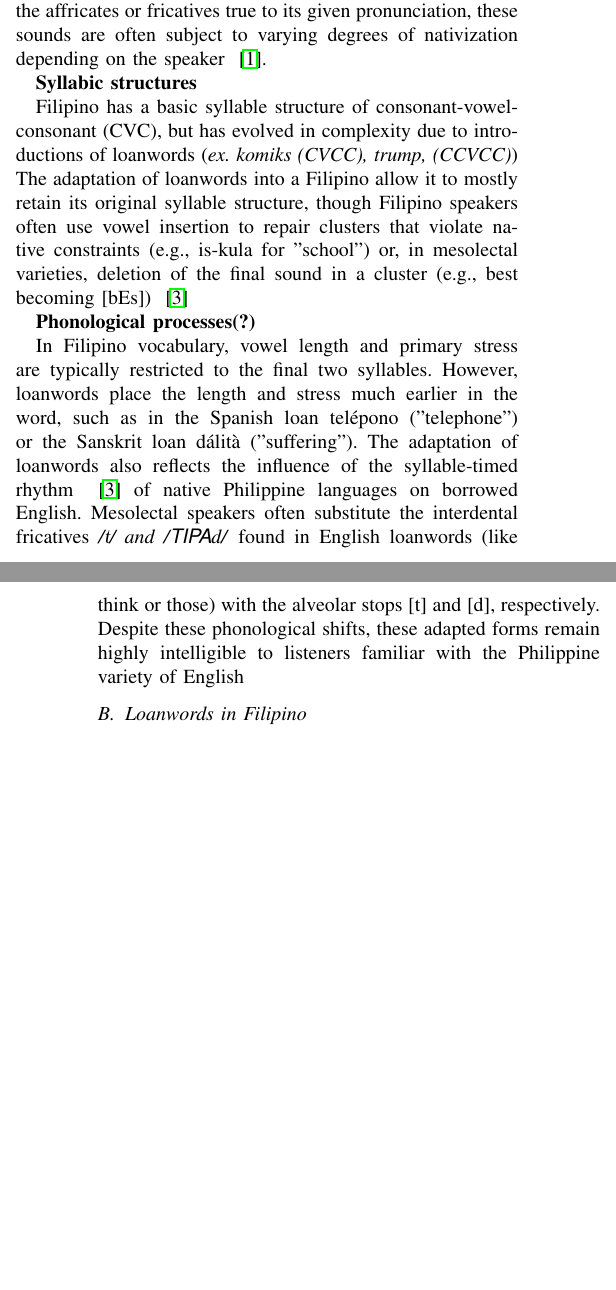
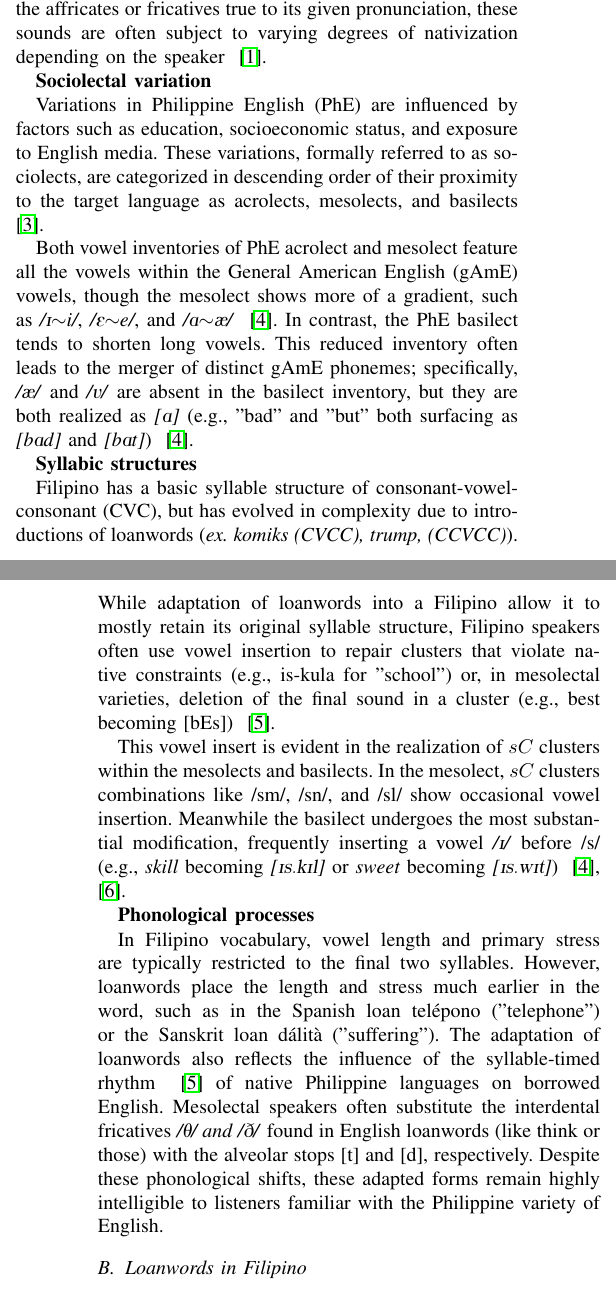
Before and after one commit to Mango-Cats/tagabaybay-docs, a LaTeX paper (paper/main.tex, which reads paper/chapers/introduction/phonology.tex): two parts of the columns of pages 1 and 2 of 3, joined at a grey line, cut so that both start at the same text, the shorter picture padded with empty space. Compiled offline with pdfLaTeX.

Commit message:
Added more in phonology section with sociolectal variation and vowel inventory details

```diff
--- a/paper/chapers/introduction/phonology.tex
+++ b/paper/chapers/introduction/phonology.tex
@@ -25,23 +25,49 @@ within the existing Filipino phonetic structure ~\cite{Kaufman_2010}.While bilin
 speakers may pronounce the affricates or fricatives true to its given pronunciation,
 these sounds are often subject to varying degrees of nativization depending on the speaker ~\cite{Kaufman_2010}.
 
+\textbf{Sociolectal variation}
+
+Variations in Philippine English (PhE) are influenced by factors such as education,
+socioeconomic status, and exposure to English media. These variations, formally referred
+to as sociolects, are categorized in descending order of their proximity to the target
+language as acrolects, mesolects, and basilects ~\cite{tayao2004}.
+
+Both vowel inventories of PhE acrolect and mesolect feature all the vowels within the General
+American English (gAmE) vowels,
+though the mesolect shows more of a gradient, such as \textit{/\textipa{I}$\sim$i/},
+\textit{/\textipa{E}$\sim$e/}, and \textit{/\textipa{A}$\sim$\textipa{\ae}/} ~\cite{magpale_segmental_2024}.
+In contrast,
+the PhE basilect tends to shorten long vowels. This reduced
+inventory often leads to the merger of distinct gAmE phonemes; specifically,
+\textit{/\textipa{\ae}/} and \textit{/\textipa{V}/} are absent in the basilect inventory, but
+they are both
+realized as \textit{[\textipa{A}]} (e.g., "bad" and "but"
+both surfacing as \textit{[b\textipa{A}d]} and \textit{[b\textipa{A}t]}) ~\cite{magpale_segmental_2024}.
+
 \textbf{Syllabic structures}
 
 Filipino has a basic syllable structure of consonant-vowel-consonant (CVC), but has
-evolved in complexity due to introductions of loanwords (\textit{ex. komiks (CVCC), trump, (CCVCC)})
-The adaptation of loanwords into a Filipino allow it to mostly retain its original syllable
-structure, though Filipino speakers often use vowel insertion to repair clusters that violate
+evolved in complexity due to introductions of loanwords (\textit{ex. komiks (CVCC), trump, (CCVCC)}).
+While adaptation of loanwords into a Filipino allow it to mostly retain its original syllable
+structure, Filipino speakers often use vowel insertion to repair clusters that violate
 native constraints (e.g., is-kula for "school") or, in mesolectal varieties, deletion of the
-final sound in a cluster (e.g., best becoming [bEs]) ~\cite{Dayag_2007}
+final sound in a cluster (e.g., best becoming [bEs]) ~\cite{Dayag_2007}.
+
+This vowel insert is evident in the realization of $sC$ clusters within the mesolects and basilects.
+In the mesolect, $sC$ clusters combinations like
+/sm/, /sn/, and /sl/ show occasional vowel insertion. Meanwhile the basilect undergoes the most substantial
+modification, frequently inserting a vowel \textit{/\textipa{I}/} before /s/ (e.g.,
+\textit{skill} becoming \textit{[\textipa{Is.kIl}]} or \textit{sweet}
+becoming \textit{[\textipa{Is.wIt}]}) ~\cite{magpale_segmental_2024,magpale_hong_2024_sc}.
 
 % idk how relevant this is, but these were also discussed in the papers
-\textbf{Phonological processes(?)}
+\textbf{Phonological processes}
 
 In Filipino vocabulary, vowel length and primary stress are typically restricted to the
 final two syllables. However, loanwords place the length and stress much earlier in the word,
 such as in the Spanish loan telépono ("telephone") or the Sanskrit loan dálità ("suffering").
 The adaptation of loanwords also reflects the influence of the syllable-timed rhythm ~\cite{Dayag_2007}
 of native Philippine languages on borrowed English. Mesolectal speakers often substitute the interdental
-fricatives \textit{/\textipa{t}/ and /\tipa{d}/} found in English loanwords (like think or those) with the
+fricatives \textit{/\textipa{T}/ and /\textipa{D}/} found in English loanwords (like think or those) with the
 alveolar stops [t] and [d], respectively. Despite these phonological shifts, these adapted forms remain highly
-intelligible to listeners familiar with the Philippine variety of English
+intelligible to listeners familiar with the Philippine variety of English.
```
